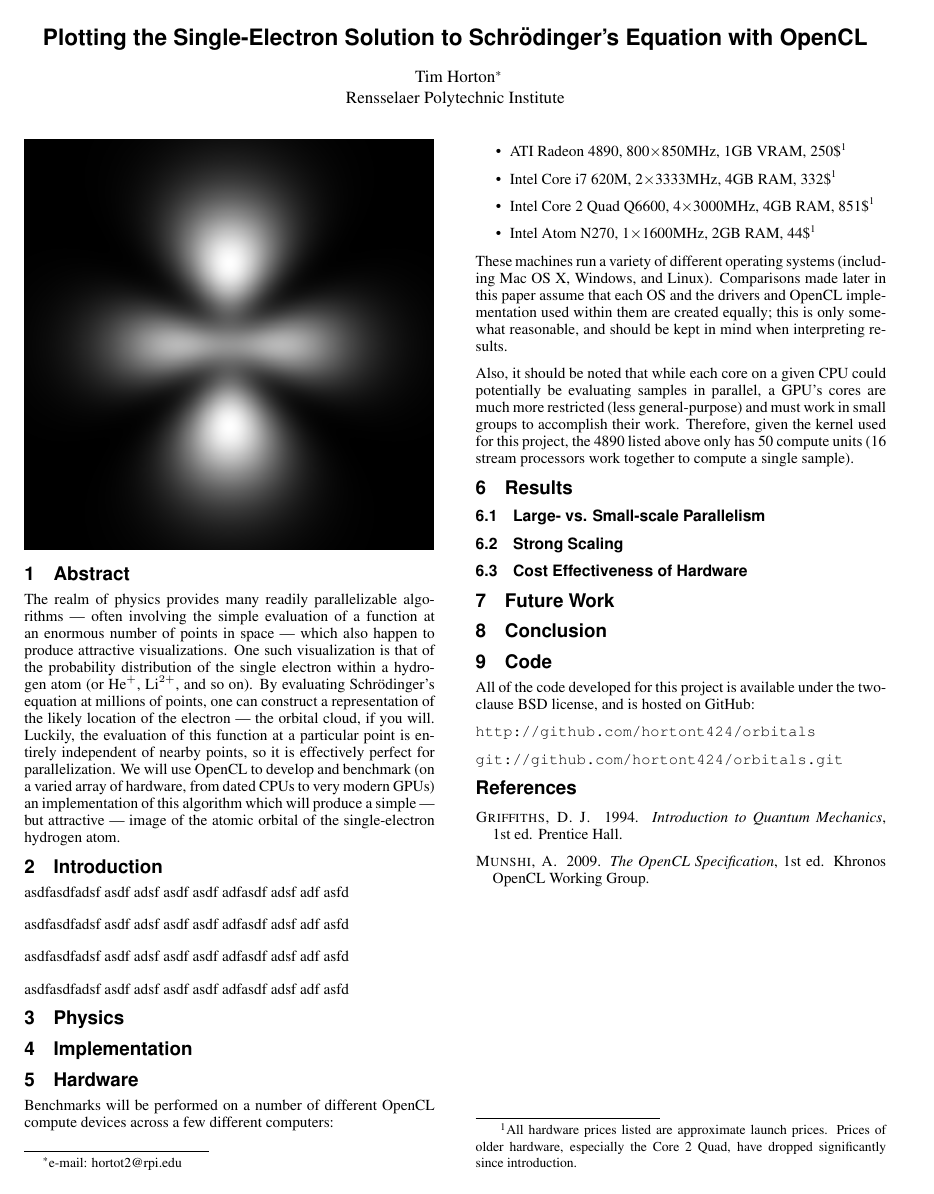
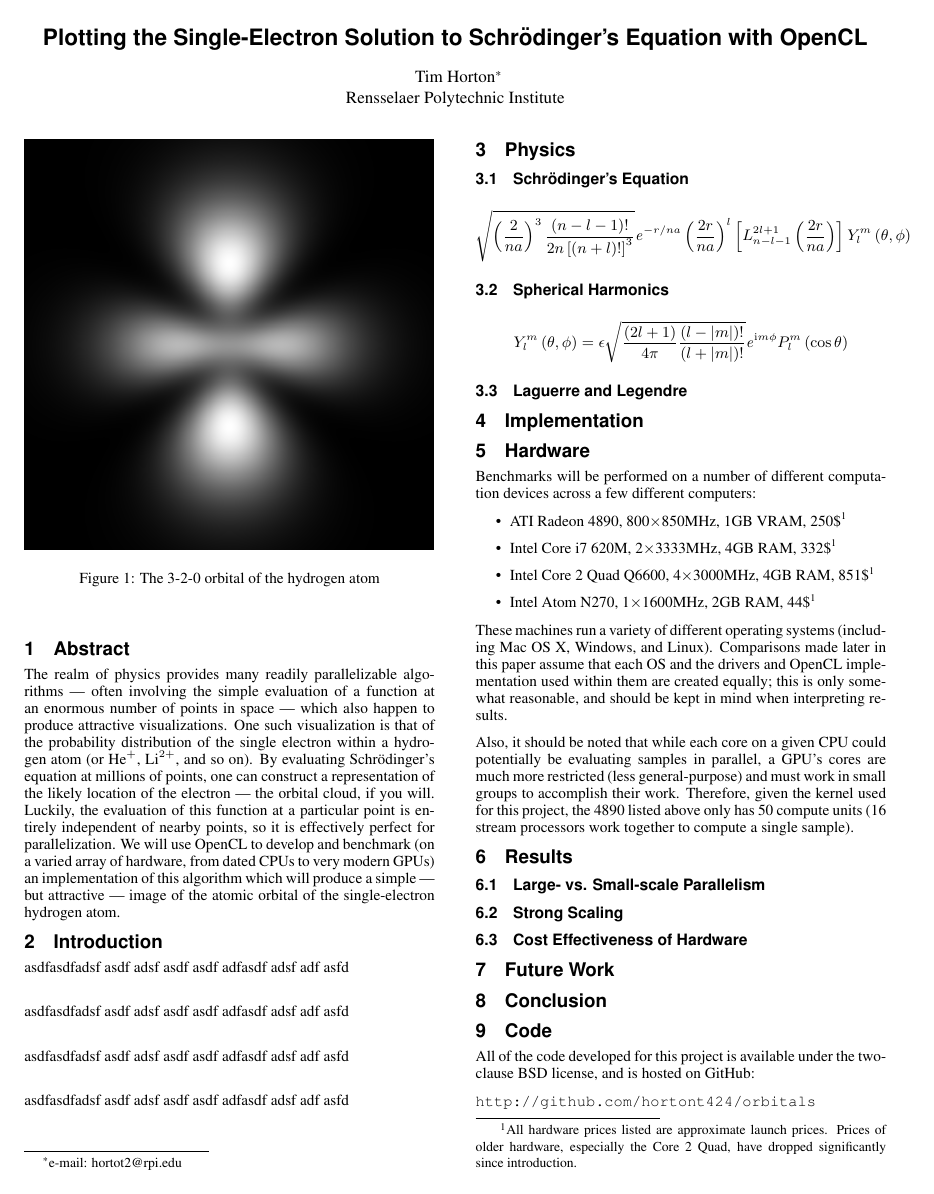
Before and after one commit to hortont424/orbitals, a LaTeX paper (paper/paper.tex): the whole page before the commit and page 1 of 2 after it. Compiled offline with pdfLaTeX.

Commit message:
Some math

```diff
--- a/paper/paper.tex
+++ b/paper/paper.tex
@@ -16,7 +16,10 @@
 
 \maketitle
 
-\includegraphics[width=84.5mm]{320.png}
+\begin{figure}
+    \includegraphics[width=84.5mm]{320.png}
+    \caption{The 3-2-0 orbital of the hydrogen atom}
+\end{figure}
 
 \section{Abstract}
 
@@ -34,11 +37,35 @@ asdfasdfadsf asdf adsf asdf asdf adfasdf adsf adf asfd
 
 \section{Physics}
 
+\subsection{Schr\"{o}dinger's Equation}
+
+\[
+\sqrt{\left(\frac{2}{na}\right)^3
+    \frac{\left(n-l-1\right)!}{2n\left[\left(n+l\right)!\right]^3}}
+\mathit{e}^{-r/na}
+\left(\frac{2r}{na}\right)^l
+\left[L_{n-l-1}^{2l+1}
+    \left(\frac{2r}{na}\right)\right]
+Y_l^m\left(\theta,\phi\right)
+\]
+
+\subsection{Spherical Harmonics}
+
+\[
+Y_l^m\left(\theta,\phi\right)=\epsilon
+\sqrt{\frac{\left(2l+1\right)}{4\pi}
+    \frac{\left(l-\left|m\right|\right)!}{\left(l+\left|m\right|\right)!}}
+\mathit{e}^{{\rm i}m\phi}
+P^m_l\left(\cos\theta\right)
+\]
+
+\subsection{Laguerre and Legendre}
+
 \section{Implementation}
 
 \section{Hardware}
 
-Benchmarks will be performed on a number of different OpenCL compute devices across a few different computers:
+Benchmarks will be performed on a number of different computation devices across a few different computers:
 
 \begin{itemize}
 
```
